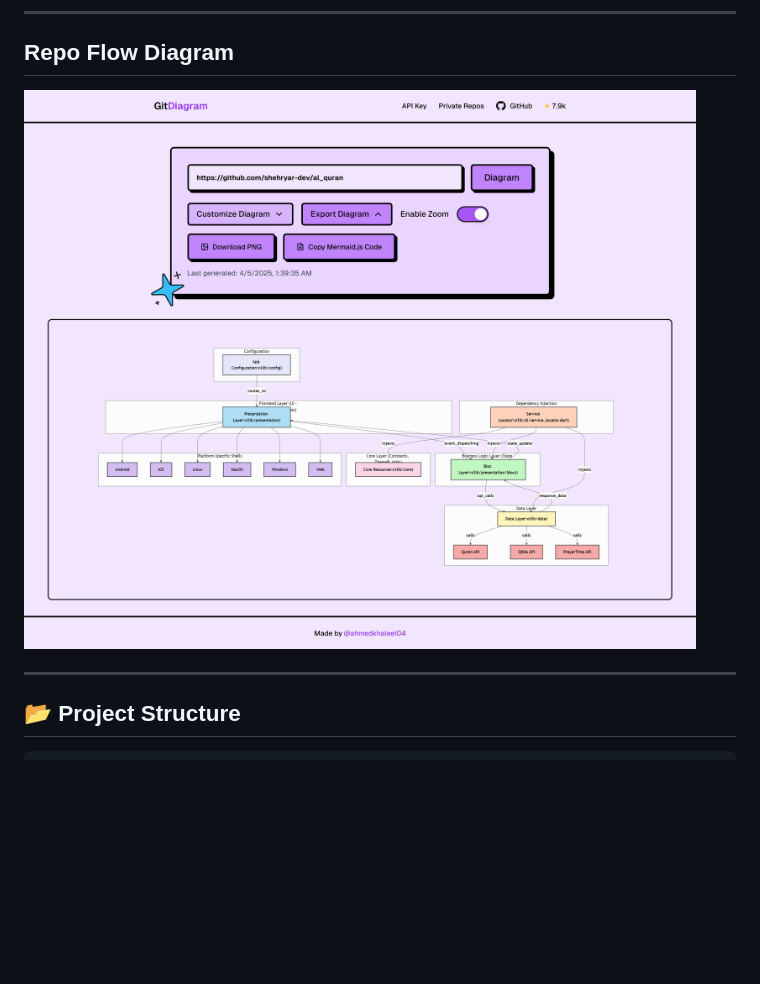
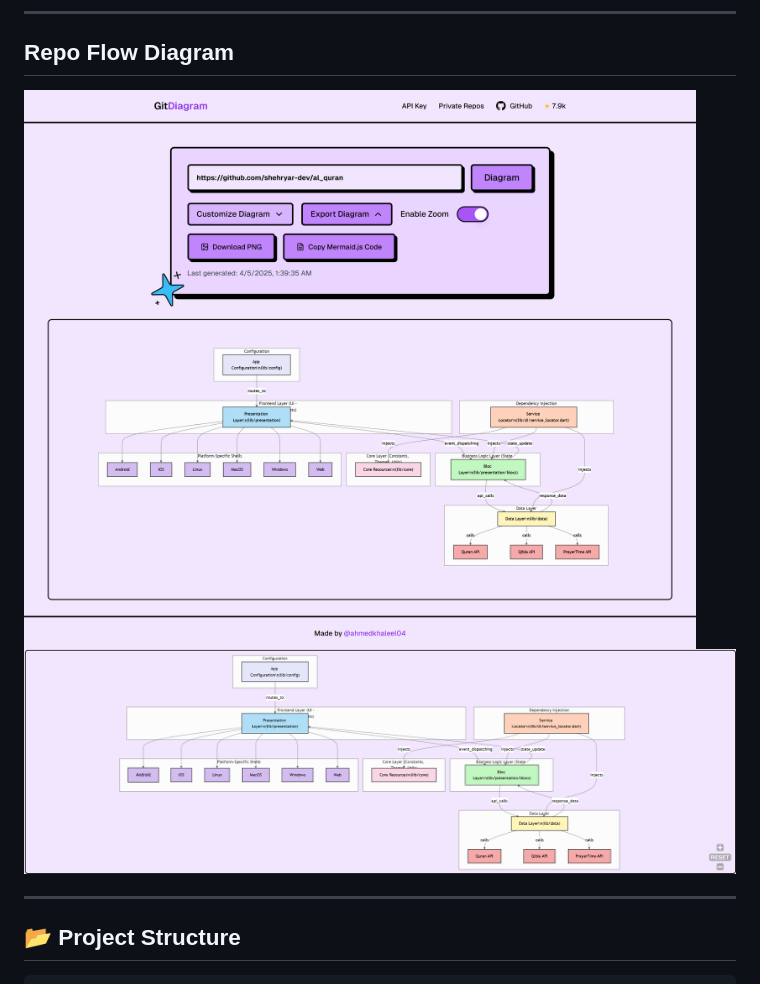
Before and after one commit to Shehryar-dev/al_quran, a Markdown page: README.md, the part around the change. Rendered like a GitHub page; blank space fills up the shorter version.

```diff
--- a/README.md
+++ b/README.md
@@ -46,7 +46,8 @@ The UI design of the app is inspired by a Dribbble concept: [Quran App Concept](
 
 ---
 ## Repo Flow Diagram
-![Dribble Ui](assets/app%20screenshot/flow_diagram.png)
+![Flow](assets/app%20screenshot/flow_diagram.png)
+![Flow](assets/app%20screenshot/flow_diagram1.png)
 
 ---
 ## 📂 Project Structure
```
